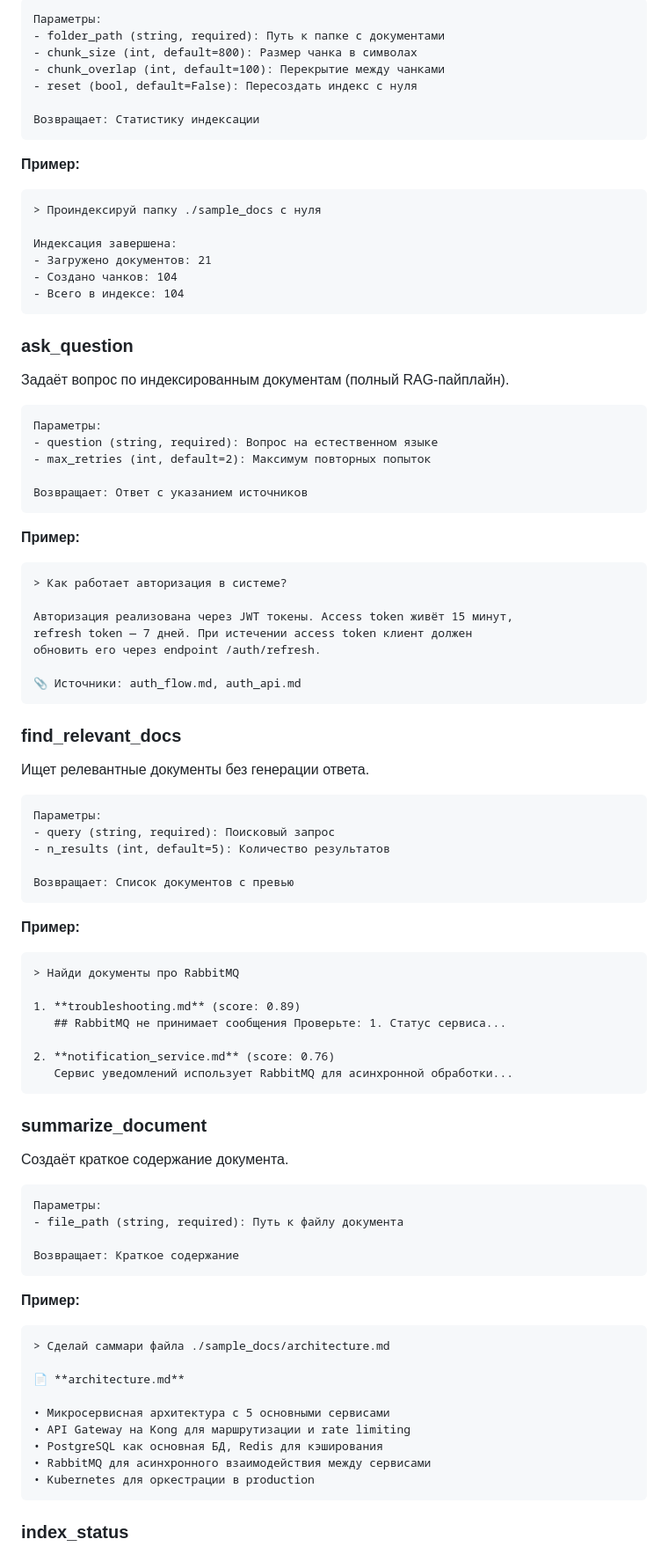
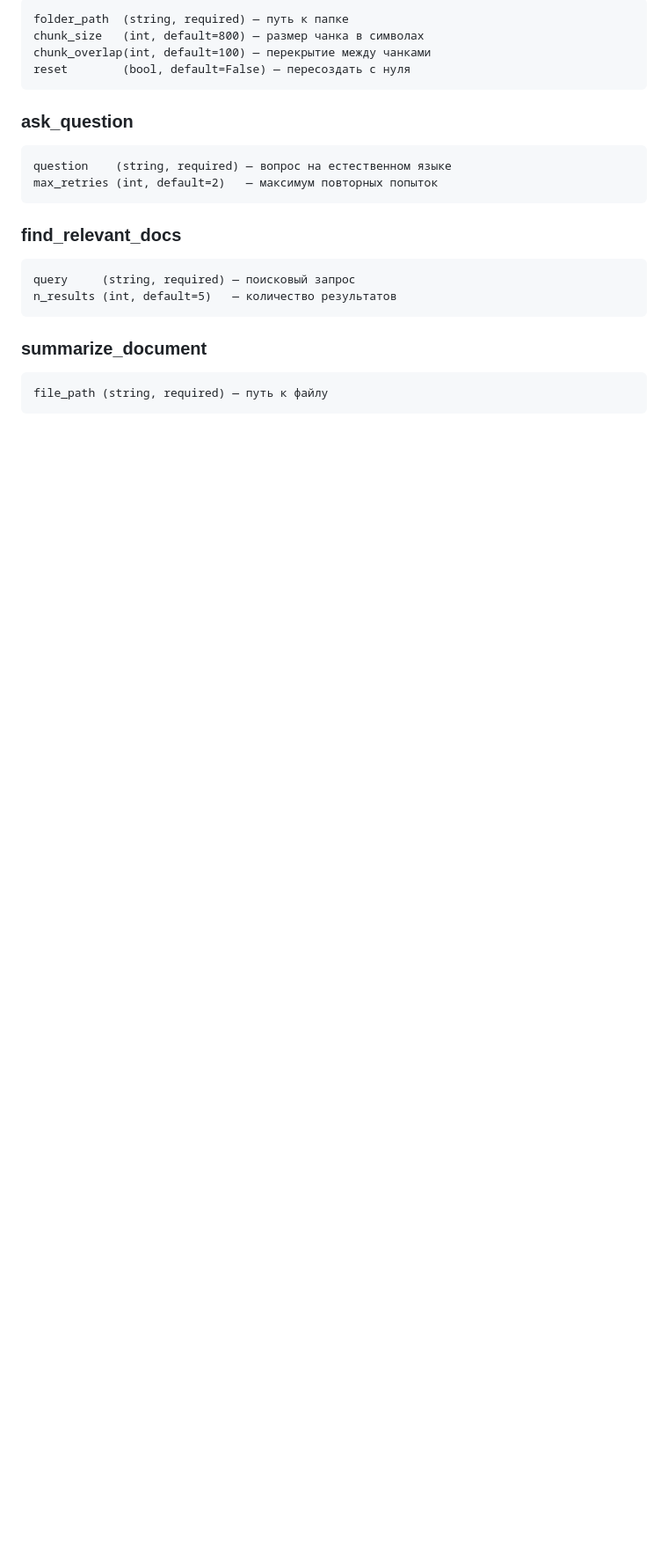
Before and after one commit to TheJubadze/OtusAiForDevs, a Markdown page: RAG/README.md, the part around one of its changes. Shown at 88% size. Drawn GitHub-style; folded sections open; blank space fills up the shorter version.

````diff
--- a/RAG/README.md
+++ b/RAG/README.md
@@ -178,92 +149,27 @@ docker compose down
 ```
-Параметры:
-- folder_path (string, required): Путь к папке с документами
-- chunk_size (int, default=800): Размер чанка в символах
-- chunk_overlap (int, default=100): Перекрытие между чанками
-- reset (bool, default=False): Пересоздать индекс с нуля
-
-Возвращает: Статистику индексации
-```
-
-**Пример:**
-```
-> Проиндексируй папку ./sample_docs с нуля
-
-Индексация завершена:
-- Загружено документов: 21
-- Создано чанков: 104
-- Всего в индексе: 104
+folder_path  (string, required) — путь к папке
+chunk_size   (int, default=800) — размер чанка в символах
+chunk_overlap(int, default=100) — перекрытие между чанками
+reset        (bool, default=False) — пересоздать с нуля
 ```
 
 ### ask_question
 
-Задаёт вопрос по индексированным документам (полный RAG-пайплайн).
-
 ```
-Параметры:
-- question (string, required): Вопрос на естественном языке
-- max_retries (int, default=2): Максимум повторных попыток
-
-Возвращает: Ответ с указанием источников
-```
-
-**Пример:**
-```
-> Как работает авторизация в системе?
-
-Авторизация реализована через JWT токены. Access token живёт 15 минут,
-refresh token — 7 дней. При истечении access token клиент должен
-обновить его через endpoint /auth/refresh.
-
-📎 Источники: auth_flow.md, auth_api.md
+question    (string, required) — вопрос на естественном языке
+max_retries (int, default=2)   — максимум повторных попыток
 ```
 
 ### find_relevant_docs
 
-Ищет релевантные документы без генерации ответа.
-
 ```
-Параметры:
-- query (string, required): Поисковый запрос
-- n_results (int, default=5): Количество результатов
-
-Возвращает: Список документов с превью
-```
-
-**Пример:**
-```
-> Найди документы про RabbitMQ
-
-1. **troubleshooting.md** (score: 0.89)
-   ## RabbitMQ не принимает сообщения Проверьте: 1. Статус сервиса...
-
-2. **notification_service.md** (score: 0.76)
-   Сервис уведомлений использует RabbitMQ для асинхронной обработки...
+query     (string, required) — поисковый запрос
+n_results (int, default=5)   — количество результатов
 ```
 
 ### summarize_document
 
-Создаёт краткое содержание документа.
-
 ```
-Параметры:
-- file_path (string, required): Путь к файлу документа
-
-Возвращает: Краткое содержание
+file_path (string, required) — путь к файлу
 ```
 
-**Пример:**
-```
-> Сделай саммари файла ./sample_docs/architecture.md
-
-📄 **architecture.md**
-
-• Микросервисная архитектура с 5 основными сервисами
-• API Gateway на Kong для маршрутизации и rate limiting
-• PostgreSQL как основная БД, Redis для кэширования
-• RabbitMQ для асинхронного взаимодействия между сервисами
-• Kubernetes для оркестрации в production
-```
-
-### index_status
-
````
Also changed, not shown: other parts of RAG/README.md (+95 -189 lines).
